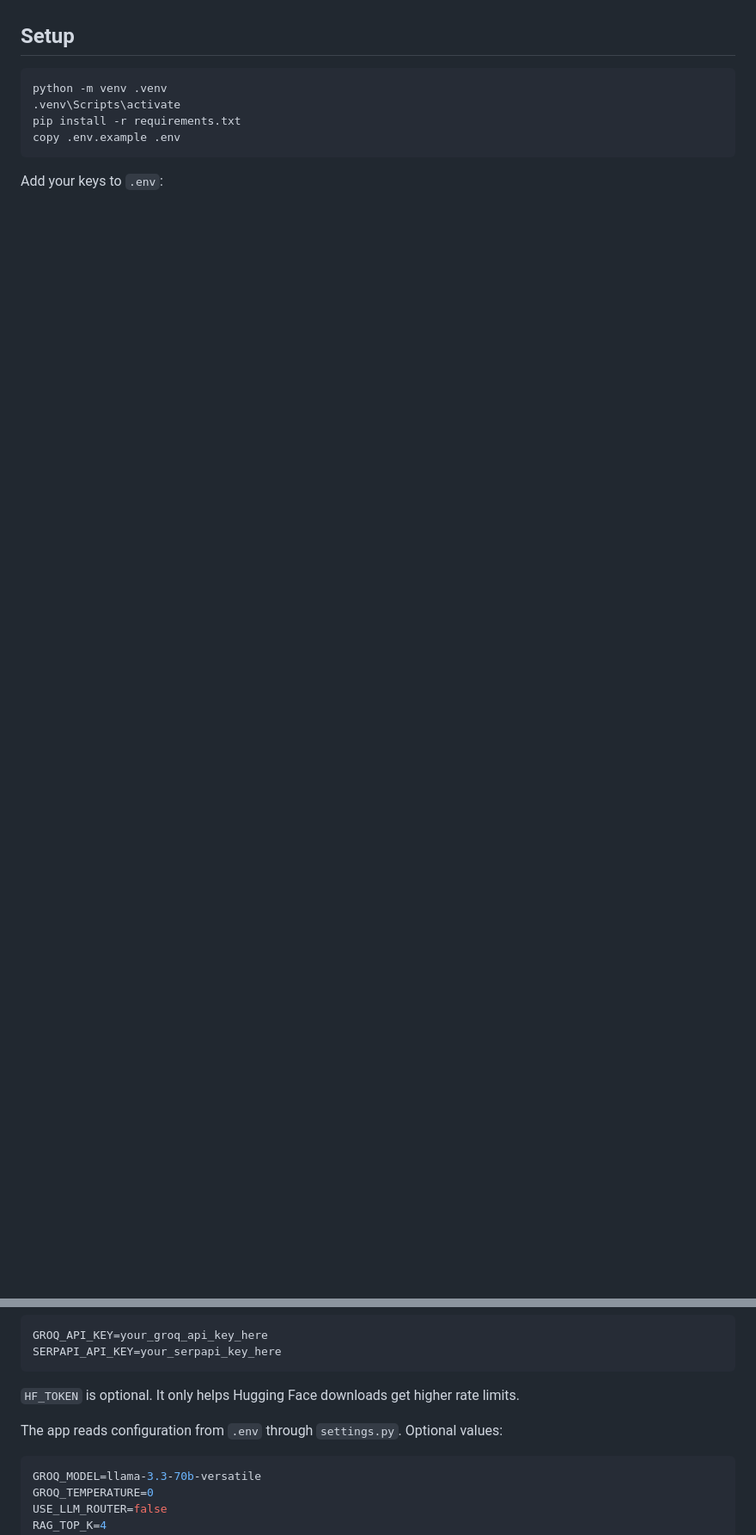
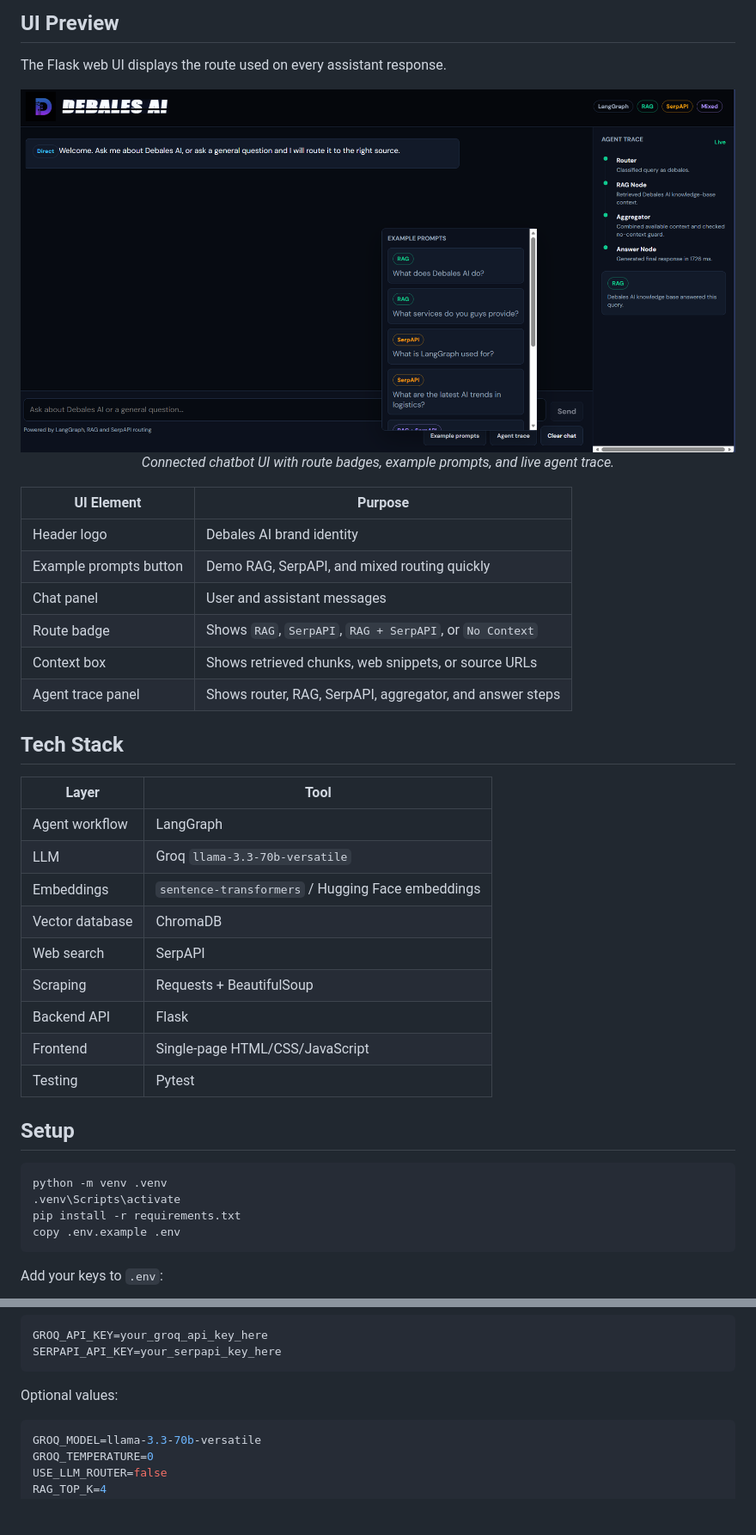
Before and after one commit to anishsmit23/Debales-Agent-pipelines, a Markdown page: README.md, 2 parts joined by grey strips. Shown: that part at 86% size. Rendered like a GitHub page; pictures changed too: static/ui-preview.png (added); blank space fills up the shorter version.

````diff
--- a/README.md
+++ b/README.md
@@ -13,3 +83,34 @@ Company-relative wording is treated as Debales AI. For example, "you guys", "you
+## UI Preview
+
+The Flask web UI displays the route used on every assistant response.
+
+<div align="center">
+  <img src="static/ui-preview.png" alt="Debales AI Assistant web UI preview" width="100%" />
+  <p><em>Connected chatbot UI with route badges, example prompts, and live agent trace.</em></p>
+</div>
+
+| UI Element | Purpose |
+|---|---|
+| Header logo | Debales AI brand identity |
+| Example prompts button | Demo RAG, SerpAPI, and mixed routing quickly |
+| Chat panel | User and assistant messages |
+| Route badge | Shows `RAG`, `SerpAPI`, `RAG + SerpAPI`, or `No Context` |
+| Context box | Shows retrieved chunks, web snippets, or source URLs |
+| Agent trace panel | Shows router, RAG, SerpAPI, aggregator, and answer steps |
+
+## Tech Stack
+
+| Layer | Tool |
+|---|---|
+| Agent workflow | LangGraph |
+| LLM | Groq `llama-3.3-70b-versatile` |
+| Embeddings | `sentence-transformers` / Hugging Face embeddings |
+| Vector database | ChromaDB |
+| Web search | SerpAPI |
+| Scraping | Requests + BeautifulSoup |
+| Backend API | Flask |
+| Frontend | Single-page HTML/CSS/JavaScript |
+| Testing | Pytest |
 
 ## Setup
 
@@ -27,9 +128,7 @@ GROQ_API_KEY=your_groq_api_key_here
 SERPAPI_API_KEY=your_serpapi_key_here
 ```
 
-`HF_TOKEN` is optional. It only helps Hugging Face downloads get higher rate limits.
-
-The app reads configuration from `.env` through `settings.py`. Optional values:
+Optional values:
 
 ```env
 GROQ_MODEL=llama-3.3-70b-versatile
````
Also changed, not shown: other parts of README.md (+156 -43 lines).
